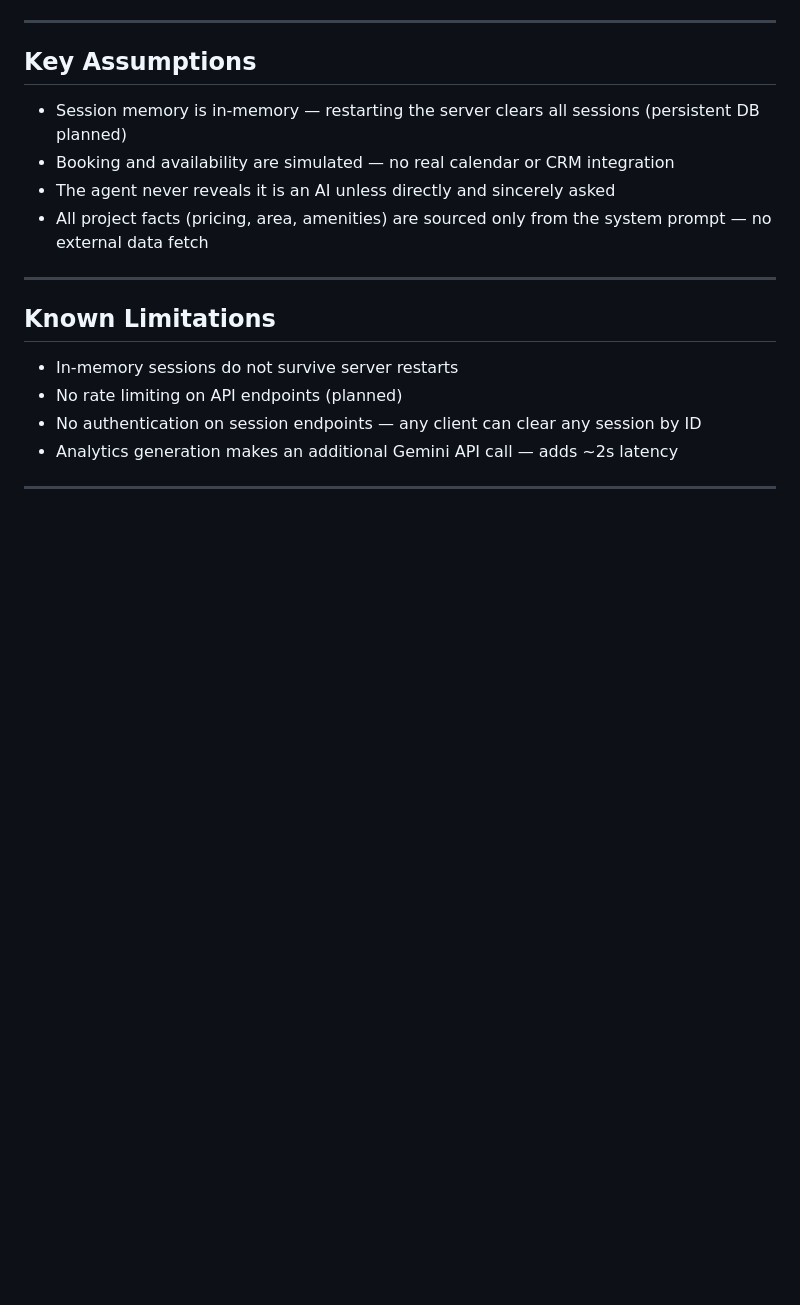
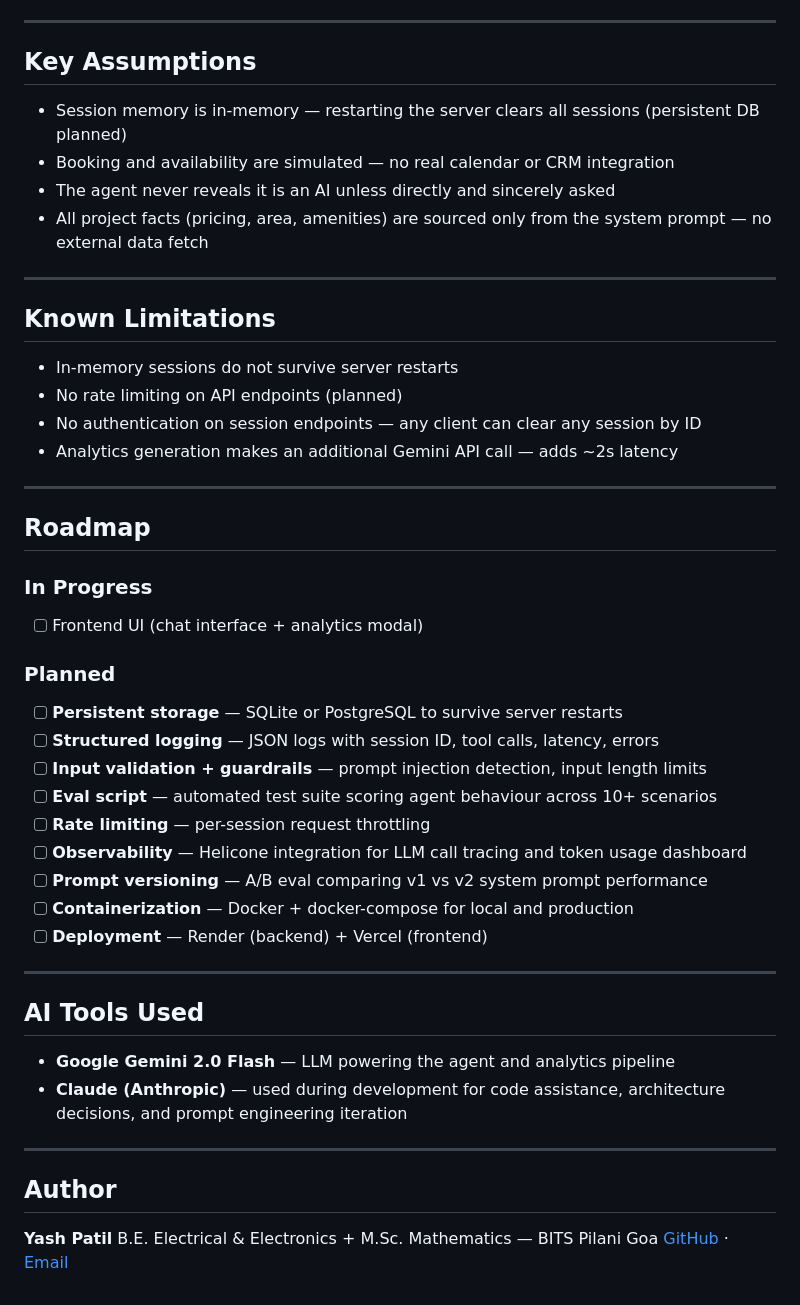
Before and after one commit to Yp3RR/Autonomous-real-estate-agentic-platform, a Markdown page: README.md, the part around the change. Rendered like a GitHub page; blank space fills up the shorter version.

```diff
--- a/README.md
+++ b/README.md
@@ -212,3 +212,33 @@ Or test the API directly at `http://127.0.0.1:8000/docs`
 - Analytics generation makes an additional Gemini API call — adds ~2s latency
 
 ---
+## Roadmap
+
+### In Progress
+- [ ] Frontend UI (chat interface + analytics modal)
+
+### Planned
+- [ ] **Persistent storage** — SQLite or PostgreSQL to survive server restarts
+- [ ] **Structured logging** — JSON logs with session ID, tool calls, latency, errors
+- [ ] **Input validation + guardrails** — prompt injection detection, input length limits
+- [ ] **Eval script** — automated test suite scoring agent behaviour across 10+ scenarios
+- [ ] **Rate limiting** — per-session request throttling
+- [ ] **Observability** — Helicone integration for LLM call tracing and token usage dashboard
+- [ ] **Prompt versioning** — A/B eval comparing v1 vs v2 system prompt performance
+- [ ] **Containerization** — Docker + docker-compose for local and production
+- [ ] **Deployment** — Render (backend) + Vercel (frontend)
+
+---
+
+## AI Tools Used
+
+- **Google Gemini 2.0 Flash** — LLM powering the agent and analytics pipeline
+- **Claude (Anthropic)** — used during development for code assistance, architecture decisions, and prompt engineering iteration
+
+---
+
+## Author
+
+**Yash Patil**
+B.E. Electrical & Electronics + M.Sc. Mathematics — BITS Pilani Goa
+[GitHub](https://github.com/Yp3RR) · [Email](mailto:yashpatil1492@gmail.com)
```
